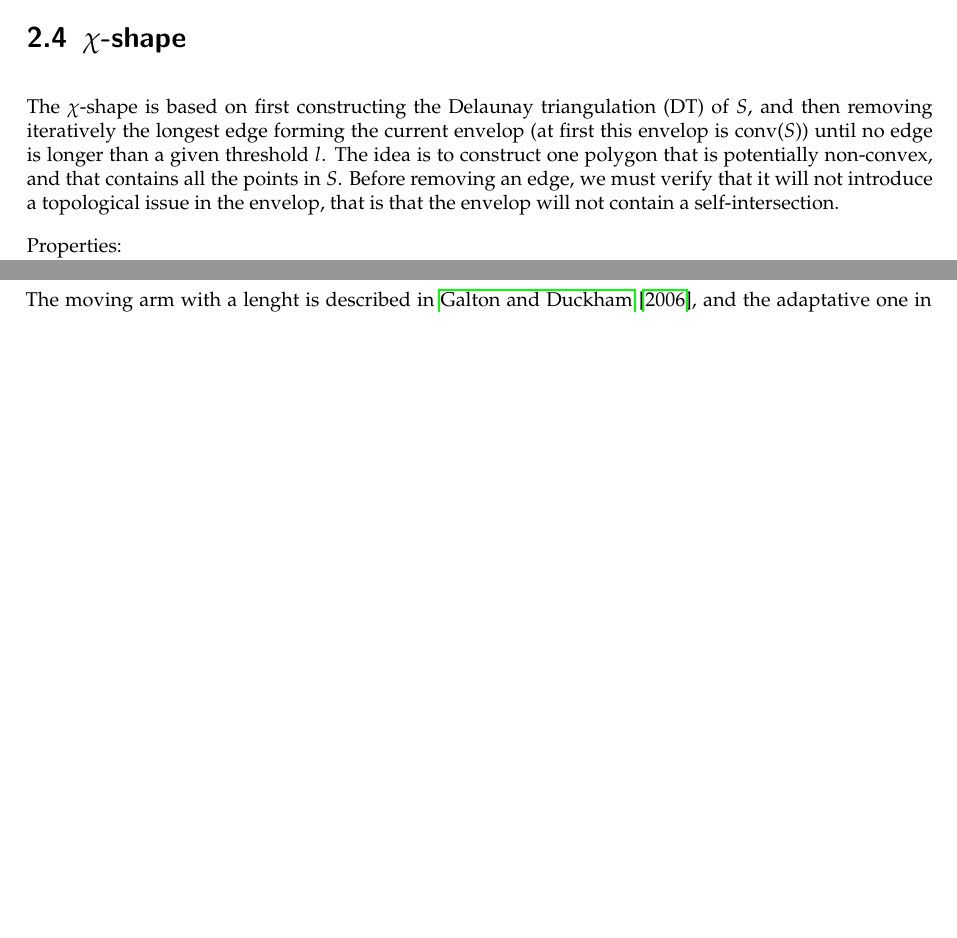
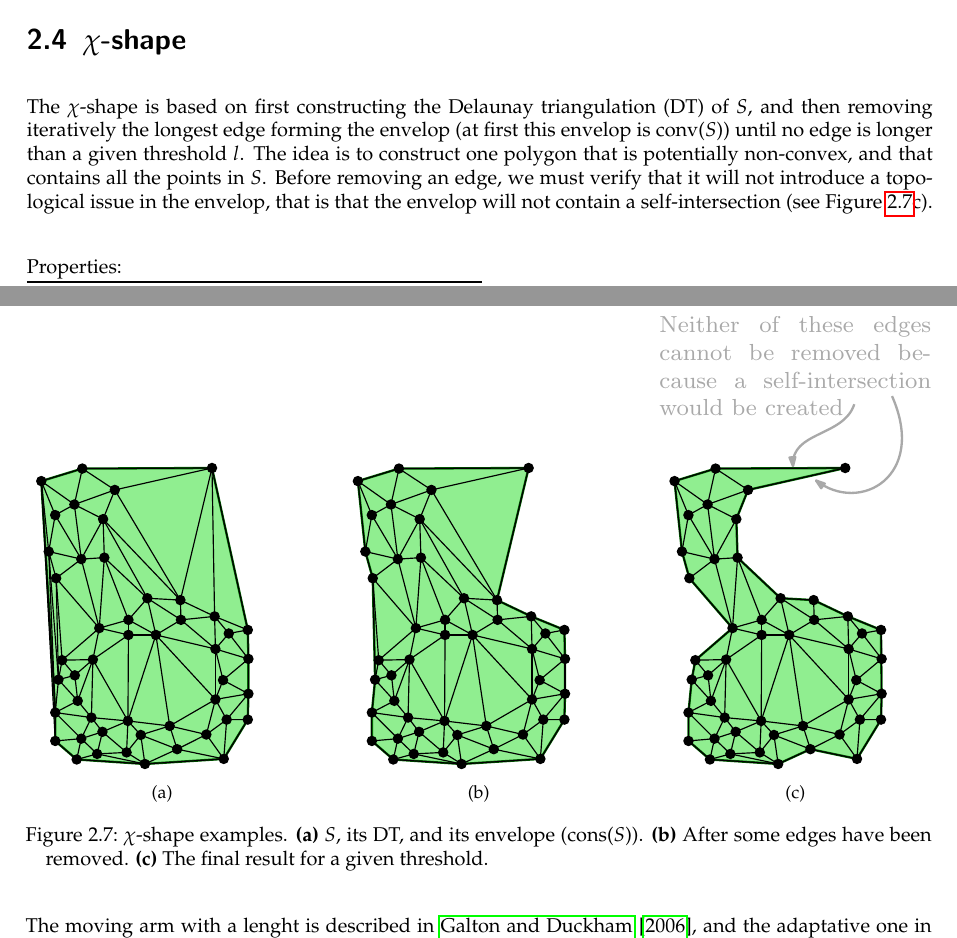
Before and after one commit to tudelft3d/terrainbook, a LaTeX thesis (terrainbook.tex, which reads spatialextent/spatialextent.tex): two parts of pages 20 and 21 of 23, joined at a grey line, cut so that both start at the same text, the shorter picture padded with empty space. Compiled offline with pdfLaTeX.

Commit message:
Add fig chi-shape

```diff
--- a/spatialextent/spatialextent.tex
+++ b/spatialextent/spatialextent.tex
@@ -256,11 +256,31 @@ P5. & No holes in the region.  \\
 %
 \section{$\chi$-shape}
 
-The $\chi$-shape is based on first constructing the Delaunay triangulation (DT) of $S$, and then removing iteratively the longest edge forming the current envelop (at first this envelop is conv($S$)) until no edge is longer than a given threshold $l$.
+The $\chi$-shape is based on first constructing the Delaunay triangulation (DT) of $S$, and then removing iteratively the longest edge forming the envelop (at first this envelop is conv($S$)) until no edge is longer than a given threshold $l$.
 The idea is to construct one polygon that is potentially non-convex, and that contains all the points in $S$.
-Before removing an edge, we must verify that it will not introduce a topological issue in the envelop, that is that the envelop will not contain a self-intersection.
-
-
+Before removing an edge, we must verify that it will not introduce a topological issue in the envelop, that is that the envelop will not contain a self-intersection (see Figure~\ref{fig:chishape}c).
+\begin{figure}
+  \centering
+  \begin{subfigure}[b]{0.3\linewidth}
+    \centering
+    \includegraphics[page=1,width=\textwidth]{figs/chishape.pdf}
+    \caption{}
+  \end{subfigure}
+  \qquad
+  \begin{subfigure}[b]{0.3\linewidth}
+    \centering
+    \includegraphics[page=2,width=\textwidth]{figs/chishape.pdf}
+    \caption{}
+  \end{subfigure}
+  \qquad
+  \begin{subfigure}[b]{0.3\linewidth}
+    \centering
+    \includegraphics[page=3,width=\textwidth]{figs/chishape.pdf}
+    \caption{}
+  \end{subfigure}
+\caption{$\chi$-shape examples. \textbf{(a)} $S$, its DT, and its envelope (cons($S$)). \textbf{(b)} After some edges have been removed. \textbf{(c)} The final result for a given threshold.}
+\label{fig:chishape}
+\end{figure}
 
 
 %
```
Also changed, not shown: spatialextent/figs/chishape.pdf (added).
